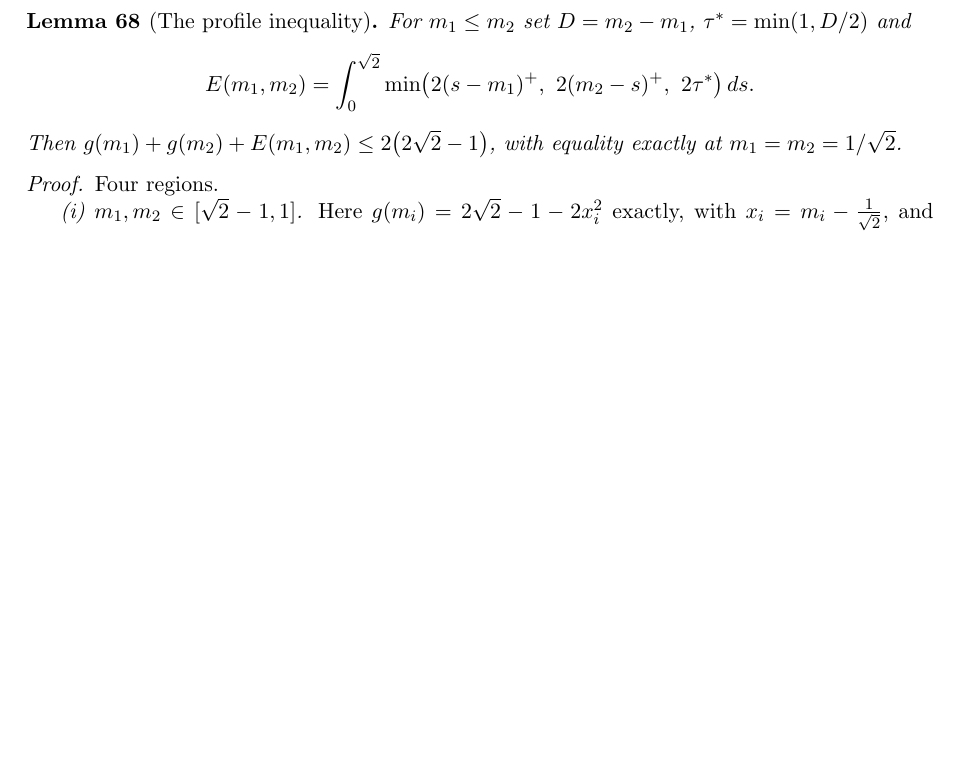
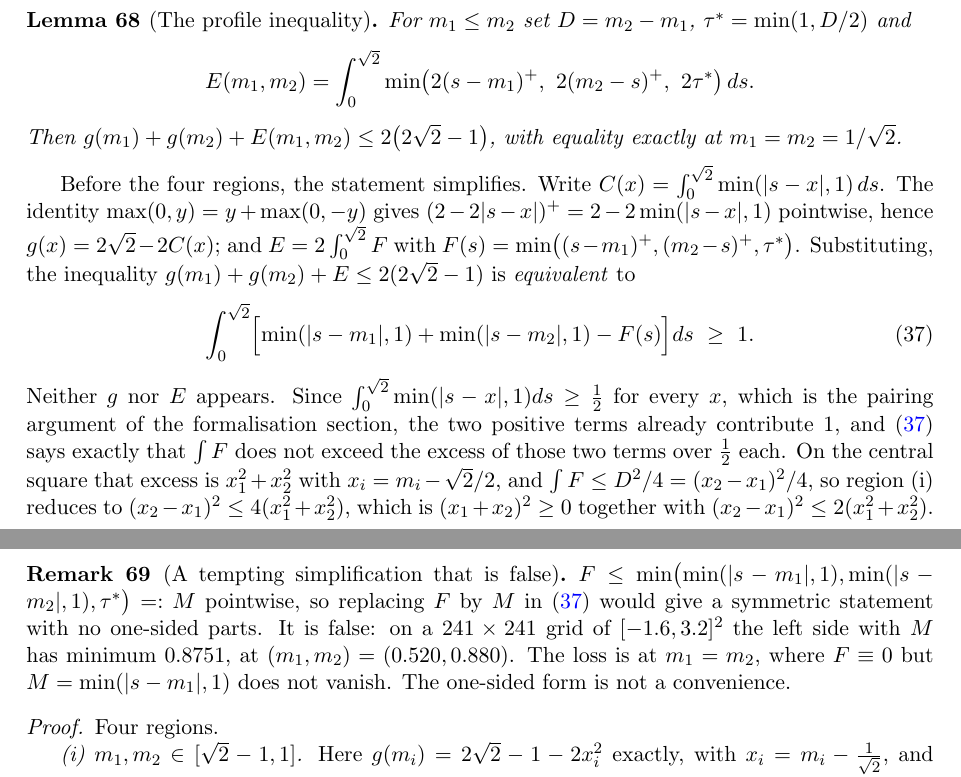
Before and after one commit to ElVec1o/moving-sofa-local-max, a LaTeX paper (paper/niche_separation/note.tex): part of page 29 of 45 before the commit and two parts of pages 29 and 30 of 45 after it, the two joined at a grey line, cut so that both start at the same text, the shorter picture padded with empty space. Compiled offline with pdfLaTeX.

Commit message:
Reformulate Lemma E without g or E; add verified interval arithmetic
THE REFORMULATION.  The substitution that shortened the Lean integral proof also
collapses Lemma E's statement.  With C(x) = int_0^sqrt2 min(|s-x|,1) ds, the identity
max(0,y) = y + max(0,-y) gives g(x) = 2 sqrt2 - 2 C(x) pointwise, and E = 2 int F
with F(s) = min((s-m1)^+, (m2-s)^+, tau).  Substituting,

    g(m1) + g(m2) + E <= 2(2 sqrt2 - 1)
  <=>  int_0^sqrt2 [ min(|s-m1|,1) + min(|s-m2|,1) - F(s) ] ds >= 1 ,

with neither g nor E appearing.  Since int min(|s-x|,1) ds >= 1/2 for every x, already
verified in Lean, the two positive terms contribute exactly the 1, and the content is
that int F does not exceed their excess.  Region (i) becomes (x1+x2)^2 >= 0.

A NEGATIVE CONTROL FIRED.  F <= M pointwise with M = min(a,b,tau) symmetric and free
of one-sided parts, so replacing F by M looks like a free simplification.  It is
false: minimum 0.8751 over a 241x241 grid of [-1.6,3.2]^2, at (0.520, 0.880).  The
loss is on the diagonal, where F vanishes identically and M does not.  Recorded as a
remark in the note so it is not retried.

INTERVAL ARITHMETIC.  MovingSofa/Interval.lean: intervals with RATIONAL endpoints, so
no rounding argument is needed anywhere, with one soundness theorem per operation
(add, neg, sub, scaling by a nonnegative rational, min, max, abs, and a decidable
positivity test), plus a rational enclosure of sqrt 2 checked against sqrt2^2 = 2.
Irrational constants enter only through provably sound enclosures.

WHAT THIS IS NOT.  The arithmetic layer only.  Region (iv) still needs the reduction
of the region to a finite box set and a verified evaluation on each; neither is
written.  Region (iv) and the second variation remain PROVED, not VERIFIED.

lake build clean, no sorry, axioms limited to propext, Classical.choice, Quot.sound.

```diff
--- a/paper/niche_separation/note.tex
+++ b/paper/niche_separation/note.tex
@@ -2024,6 +2024,31 @@ Then $g(m_1)+g(m_2)+E(m_1,m_2)\le2\bigl(2\sqrt2-1\bigr)$, with equality exactly
 $m_1=m_2=1/\sqrt2$.
 \end{lemma}
 
+Before the four regions, the statement simplifies. Write
+$C(x)=\int_0^{\sqrt2}\min(|s-x|,1)\,ds$. The identity $\max(0,y)=y+\max(0,-y)$ gives
+$(2-2|s-x|)^+=2-2\min(|s-x|,1)$ pointwise, hence $g(x)=2\sqrt2-2C(x)$; and
+$E=2\int_0^{\sqrt2}F$ with
+$F(s)=\min\bigl((s-m_1)^+,(m_2-s)^+,\tau^\ast\bigr)$. Substituting, the inequality
+$g(m_1)+g(m_2)+E\le2(2\sqrt2-1)$ is \emph{equivalent} to
+\begin{equation}\label{eq:lemEred}
+  \int_0^{\sqrt2}\Bigl[\min(|s-m_1|,1)+\min(|s-m_2|,1)-F(s)\Bigr]ds\ \ge\ 1 .
+\end{equation}
+Neither $g$ nor $E$ appears. Since $\int_0^{\sqrt2}\min(|s-x|,1)ds\ge\tfrac12$ for every
+$x$, which is the pairing argument of the formalisation section, the two positive terms
+already contribute $1$, and \eqref{eq:lemEred} says exactly that $\int F$ does not exceed
+the excess of those two terms over $\tfrac12$ each. On the central square that excess is
+$x_1^2+x_2^2$ with $x_i=m_i-\sqrt2/2$, and $\int F\le D^2/4=(x_2-x_1)^2/4$, so region~(i)
+reduces to $(x_2-x_1)^2\le4(x_1^2+x_2^2)$, which is $(x_1+x_2)^2\ge0$ together with
+$(x_2-x_1)^2\le2(x_1^2+x_2^2)$.
+
+\begin{remark}[A tempting simplification that is false]\label{rem:lemEfalse}
+$F\le\min\bigl(\min(|s-m_1|,1),\min(|s-m_2|,1),\tau^\ast\bigr)=:M$ pointwise, so replacing
+$F$ by $M$ in \eqref{eq:lemEred} would give a symmetric statement with no one-sided parts.
+It is false: on a $241\times241$ grid of $[-1.6,3.2]^2$ the left side with $M$ has minimum
+$0.8751$, at $(m_1,m_2)=(0.520,0.880)$. The loss is at $m_1=m_2$, where $F\equiv0$ but
+$M=\min(|s-m_1|,1)$ does not vanish. The one-sided form is not a convenience.
+\end{remark}
+
 \begin{proof}
 Four regions.
 
```
Also changed, not shown: lean/MAPPING.md (+21 -0 lines), paper/niche_separation/note.pdf, 2 other files.
